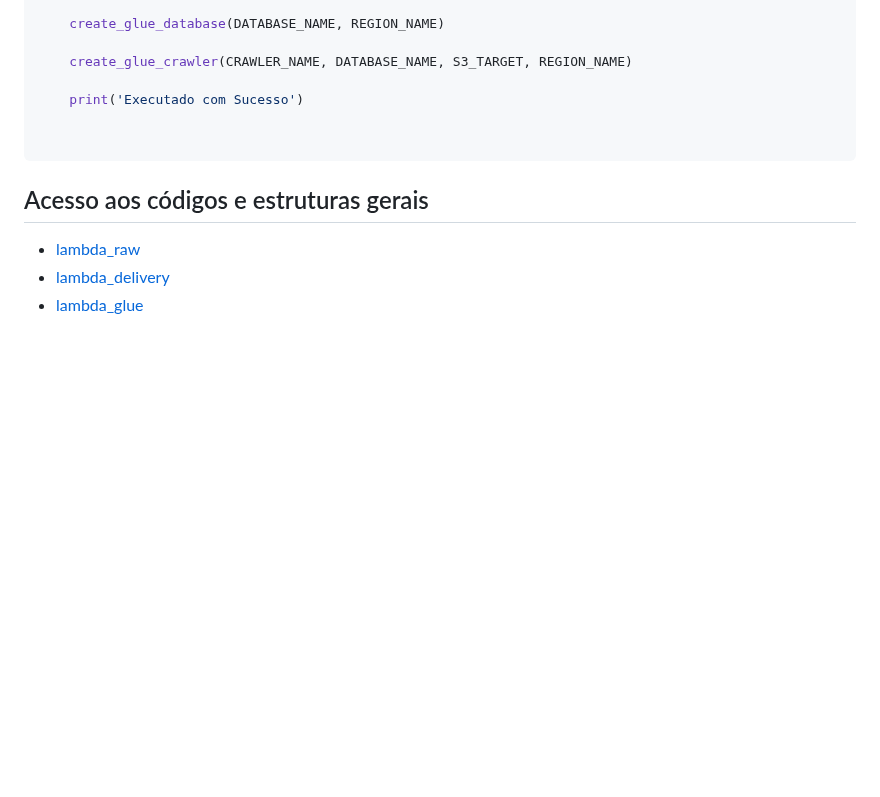
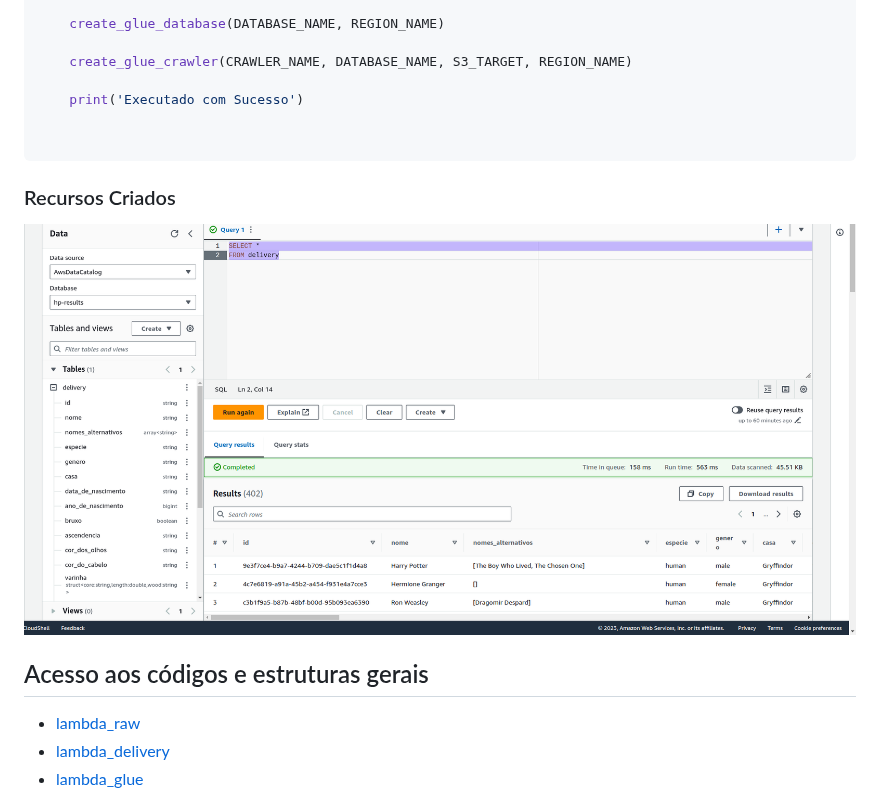
Before and after one commit to HenriqueDePaula12/harrypotter-aws, a Markdown page: README.md, the part around the change. GitHub-like rendering; pictures changed too: prints/athena.png (added); blank space fills up the shorter version.

Commit message:
Updating

````diff
--- a/README.md
+++ b/README.md
@@ -190,6 +190,10 @@ def lambda_handler(event=None, context=None):
 
 ```
 
+### Recursos Criados
+
+![lambdas](https://github.com/HenriqueDePaula12/harrypotter-aws/blob/master/prints/athena.png)
+
 ## Acesso aos códigos e estruturas gerais
 
 - [lambda_raw](https://github.com/HenriqueDePaula12/harrypotter-aws/blob/master/lambda_raw)
````
Also changed, not shown: prints/data_bucket.png (added), prints/data_bucket_delivery.png (added), prints/lambdas.png (added), prints/step_function.png (added).
